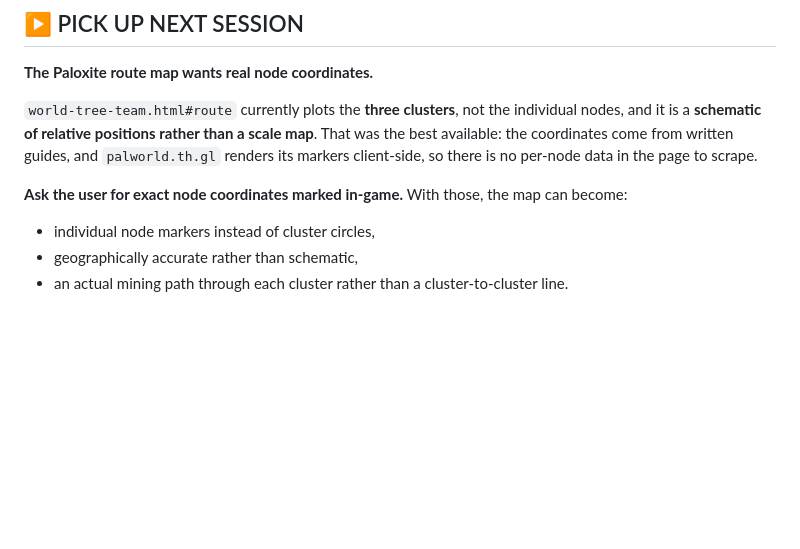
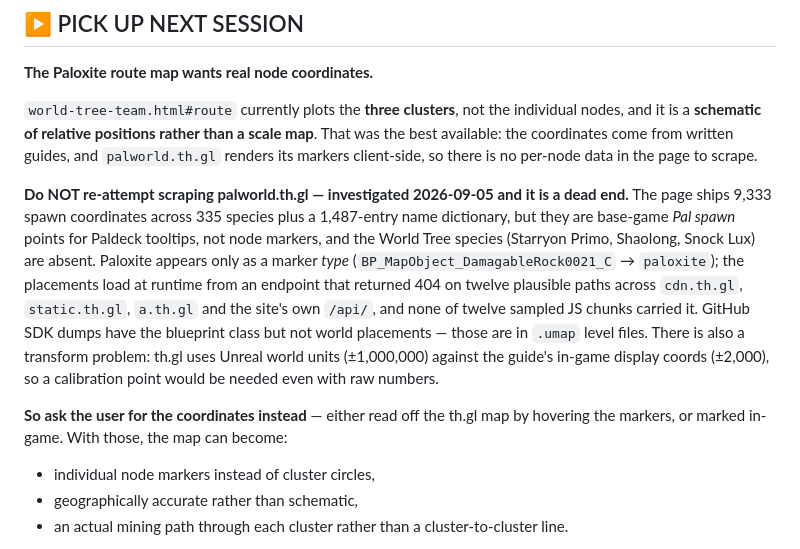
Before and after one commit to NPC6388/palworld-endgame-guide, a Markdown page: SESSION_LOG.md, the part around the change. GitHub-like rendering; blank space fills up the shorter version.

Commit message:
Record the th.gl scrape investigation as a dead end
Checked whether Paloxite node coordinates could be read directly from
palworld.th.gl rather than asking the user. They cannot.

The page does ship 9,333 spawn coordinates across 335 species with a
1,487-entry name dictionary, but those are base-game Pal spawn points for
Paldeck tooltips -- the World Tree species are absent and the coordinates
sit nowhere near the region. Paloxite exists only as a marker type
mapping; the placements load at runtime from an endpoint that 404s on
twelve plausible paths across cdn.th.gl, static.th.gl, a.th.gl and the
site's own /api/, and none of twelve sampled JS chunks carried it.
GitHub SDK dumps give the blueprint class but not world placements.

Recorded in the PICK UP NEXT SESSION block so this is not re-attempted,
along with the coordinate-transform problem (th.gl uses Unreal world
units against the guide's in-game display coords) that would need a
calibration point even with raw numbers.

Co-Authored-By: Claude Opus 5 <noreply@anthropic.com>
Claude-Session: https://claude.ai/code/session_01TMVip7M869mib7EjSH88xA

```diff
--- a/SESSION_LOG.md
+++ b/SESSION_LOG.md
@@ -13,7 +13,19 @@ is a **schematic of relative positions rather than a scale map**. That was the b
 coordinates come from written guides, and `palworld.th.gl` renders its markers client-side, so there
 is no per-node data in the page to scrape.
 
-**Ask the user for exact node coordinates marked in-game.** With those, the map can become:
+**Do NOT re-attempt scraping palworld.th.gl — investigated 2026-09-05 and it is a dead end.** The
+page ships 9,333 spawn coordinates across 335 species plus a 1,487-entry name dictionary, but they
+are base-game *Pal spawn* points for Paldeck tooltips, not node markers, and the World Tree species
+(Starryon Primo, Shaolong, Snock Lux) are absent. Paloxite appears only as a marker *type*
+(`BP_MapObject_DamagableRock0021_C` → `paloxite`); the placements load at runtime from an endpoint
+that returned 404 on twelve plausible paths across `cdn.th.gl`, `static.th.gl`, `a.th.gl` and the
+site's own `/api/`, and none of twelve sampled JS chunks carried it. GitHub SDK dumps have the
+blueprint class but not world placements — those are in `.umap` level files. There is also a
+transform problem: th.gl uses Unreal world units (±1,000,000) against the guide's in-game display
+coords (±2,000), so a calibration point would be needed even with raw numbers.
+
+**So ask the user for the coordinates instead** — either read off the th.gl map by hovering the
+markers, or marked in-game. With those, the map can become:
 - individual node markers instead of cluster circles,
 - geographically accurate rather than schematic,
 - an actual mining path through each cluster rather than a cluster-to-cluster line.
```
